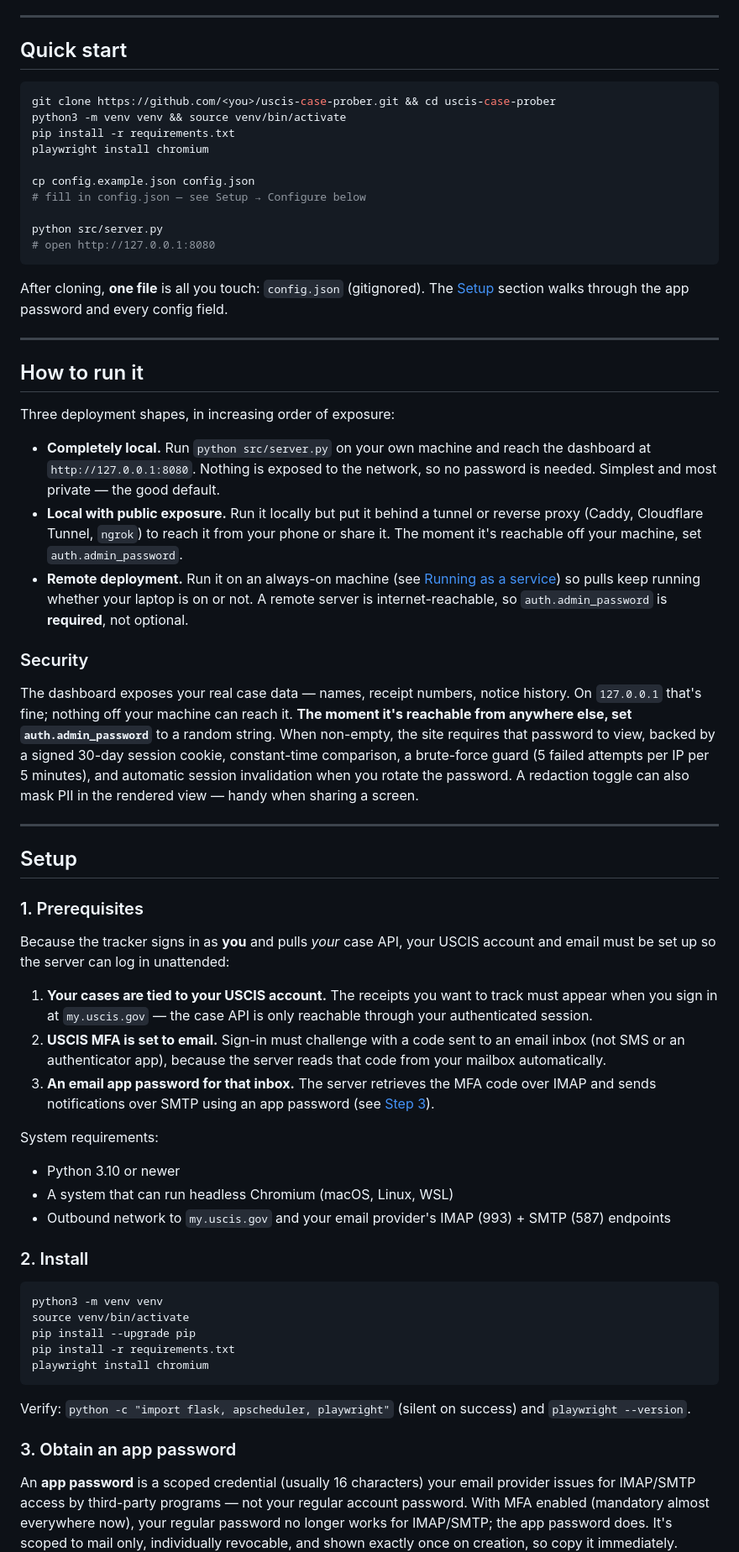
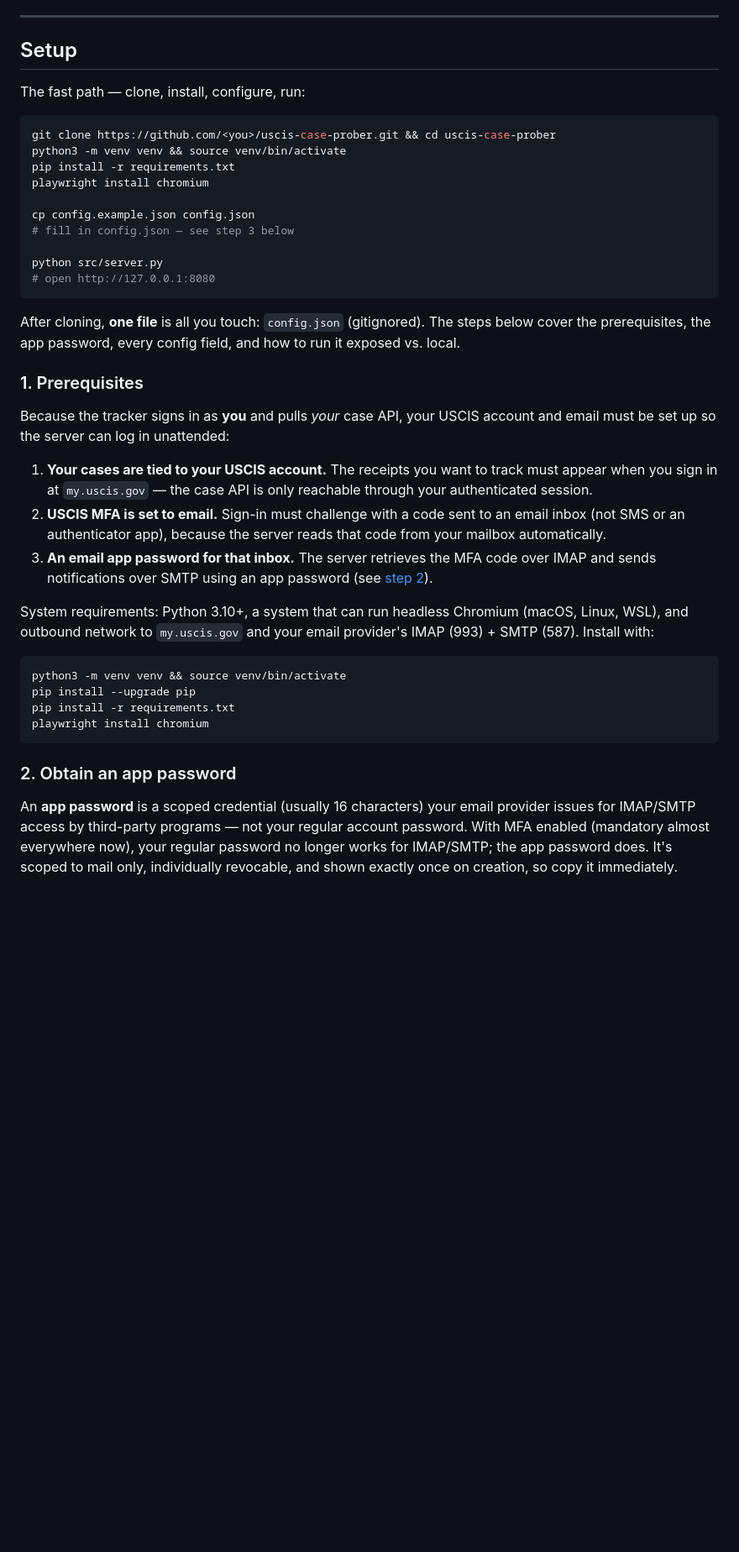
Before and after one commit to TheoLong/uscis-prober, a Markdown page: README.md, the part around one of its changes. Shown at 84% size. Rendered like a GitHub page; blank space fills up the shorter version.

````diff
--- a/README.md
+++ b/README.md
@@ -72,7 +72,9 @@ A few guarantees hold this together:
 
 ---
 
-## Quick start
+## Setup
+
+The fast path — clone, install, configure, run:
 
 ```bash
 git clone https://github.com/<you>/uscis-case-prober.git && cd uscis-case-prober
@@ -81,50 +83,15 @@ pip install -r requirements.txt
 playwright install chromium
 
 cp config.example.json config.json
-# fill in config.json — see Setup → Configure below
+# fill in config.json — see step 3 below
 
 python src/server.py
 # open http://127.0.0.1:8080
 ```
 
 After cloning, **one file** is all you touch: `config.json` (gitignored).
-The [Setup](#setup) section walks through the app password and every
-config field.
-
----
-
-## How to run it
-
-Three deployment shapes, in increasing order of exposure:
-
-- **Completely local.** Run `python src/server.py` on your own machine
-  and reach the dashboard at `http://127.0.0.1:8080`. Nothing is exposed
-  to the network, so no password is needed. Simplest and most private —
-  the good default.
-- **Local with public exposure.** Run it locally but put it behind a
-  tunnel or reverse proxy (Caddy, Cloudflare Tunnel, `ngrok`) to reach it
-  from your phone or share it. The moment it's reachable off your machine,
-  set `auth.admin_password`.
-- **Remote deployment.** Run it on an always-on machine (see
-  [Running as a service](#running-as-a-service)) so pulls keep running
-  whether your laptop is on or not. A remote server is internet-reachable,
-  so `auth.admin_password` is **required**, not optional.
-
-### Security
-
-The dashboard exposes your real case data — names, receipt numbers,
-notice history. On `127.0.0.1` that's fine; nothing off your machine can
-reach it. **The moment it's reachable from anywhere else, set
-`auth.admin_password`** to a random string. When non-empty, the site
-requires that password to view, backed by a signed 30-day session cookie,
-constant-time comparison, a brute-force guard (5 failed attempts per IP
-per 5 minutes), and automatic session invalidation when you rotate the
-password. A redaction toggle can also mask PII in the rendered view —
-handy when sharing a screen.
-
----
-
-## Setup
+The steps below cover the prerequisites, the app password, every config
+field, and how to run it exposed vs. local.
 
 ### 1. Prerequisites
 
@@ -140,29 +107,20 @@ unattended:
    server reads that code from your mailbox automatically.
 3. **An email app password for that inbox.** The server retrieves the MFA
    code over IMAP and sends notifications over SMTP using an app password
-   (see [Step 3](#3-obtain-an-app-password)).
+   (see [step 2](#2-obtain-an-app-password)).
 
-System requirements:
-
-- Python 3.10 or newer
-- A system that can run headless Chromium (macOS, Linux, WSL)
-- Outbound network to `my.uscis.gov` and your email provider's IMAP
-  (993) + SMTP (587) endpoints
-
-### 2. Install
+System requirements: Python 3.10+, a system that can run headless
+Chromium (macOS, Linux, WSL), and outbound network to `my.uscis.gov` and
+your email provider's IMAP (993) + SMTP (587). Install with:
 
 ```bash
-python3 -m venv venv
-source venv/bin/activate
+python3 -m venv venv && source venv/bin/activate
 pip install --upgrade pip
 pip install -r requirements.txt
 playwright install chromium
 ```
 
-Verify: `python -c "import flask, apscheduler, playwright"` (silent on
-success) and `playwright --version`.
-
-### 3. Obtain an app password
+### 2. Obtain an app password
 
 An **app password** is a scoped credential (usually 16 characters) your
 email provider issues for IMAP/SMTP access by third-party programs — not
````
Also changed, not shown: other parts of README.md (+41 -18 lines).
